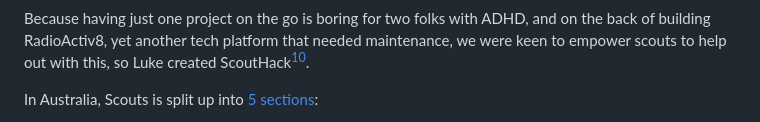
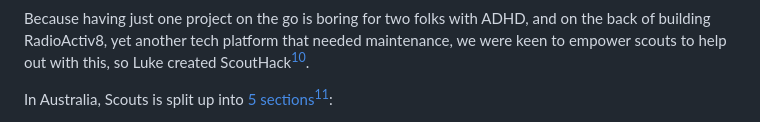
Before and after one commit to mattcen/2024-11-three-django-apps-in-a-trenchcoat, a Markdown page: script.md, the part around the change printed below. Rendered like a GitHub page.

Commit message:
feat: Add more notes to script

```diff
--- a/script.md
+++ b/script.md
@@ -107,5 +107,5 @@ created ScoutHack[^ScoutHack].
     Webdev](https://www.youtube.com/watch?v=VXFuL5PcPKI) for more information
 
 In Australia, Scouts is split up into [5
-sections](https://scoutsvictoria.com.au/age-sections-adults/):
+sections](https://scoutsvictoria.com.au/age-sections-adults/)[^Sections]:
 
```
Also changed, not shown: other parts of script.md (+62 -5 lines).
